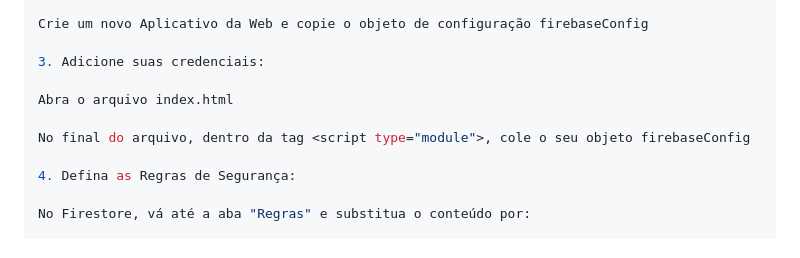
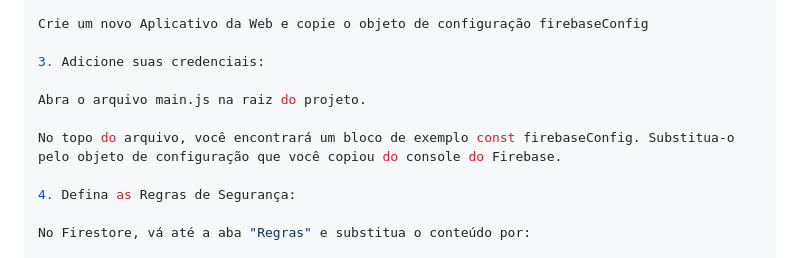
Before and after one commit to pedrofillipes/Portal, a Markdown page: README.md, the part around the change. GitHub-like rendering.

```diff
--- a/README.md
+++ b/README.md
@@ -82,9 +82,9 @@ Crie um novo Aplicativo da Web e copie o objeto de configuração firebaseConfig
 
 3. Adicione suas credenciais:
 
-Abra o arquivo index.html
+Abra o arquivo main.js na raiz do projeto.
 
-No final do arquivo, dentro da tag <script type="module">, cole o seu objeto firebaseConfig
+No topo do arquivo, você encontrará um bloco de exemplo const firebaseConfig. Substitua-o pelo objeto de configuração que você copiou do console do Firebase.
 
 4. Defina as Regras de Segurança:
 
```
